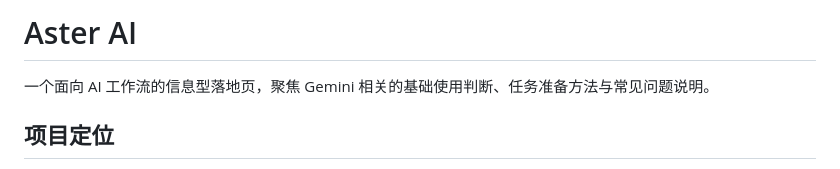
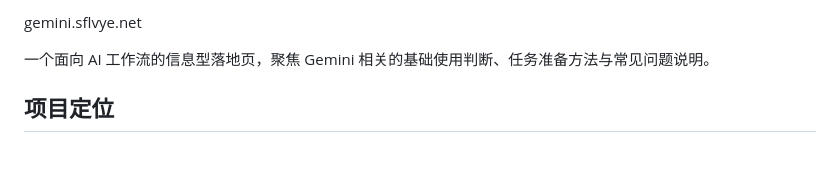
Before and after one commit to waxcxj/gemini-, a Markdown page: README.md, the part around the change. Drawn GitHub-style.

Commit message:
Revise project name and description
Updated project name and description in README.

```diff
--- a/README.md
+++ b/README.md
@@ -1,4 +1,4 @@
-# Aster AI
+gemini.sflvye.net
 
 一个面向 AI 工作流的信息型落地页，聚焦 Gemini 相关的基础使用判断、任务准备方法与常见问题说明。
 
```
